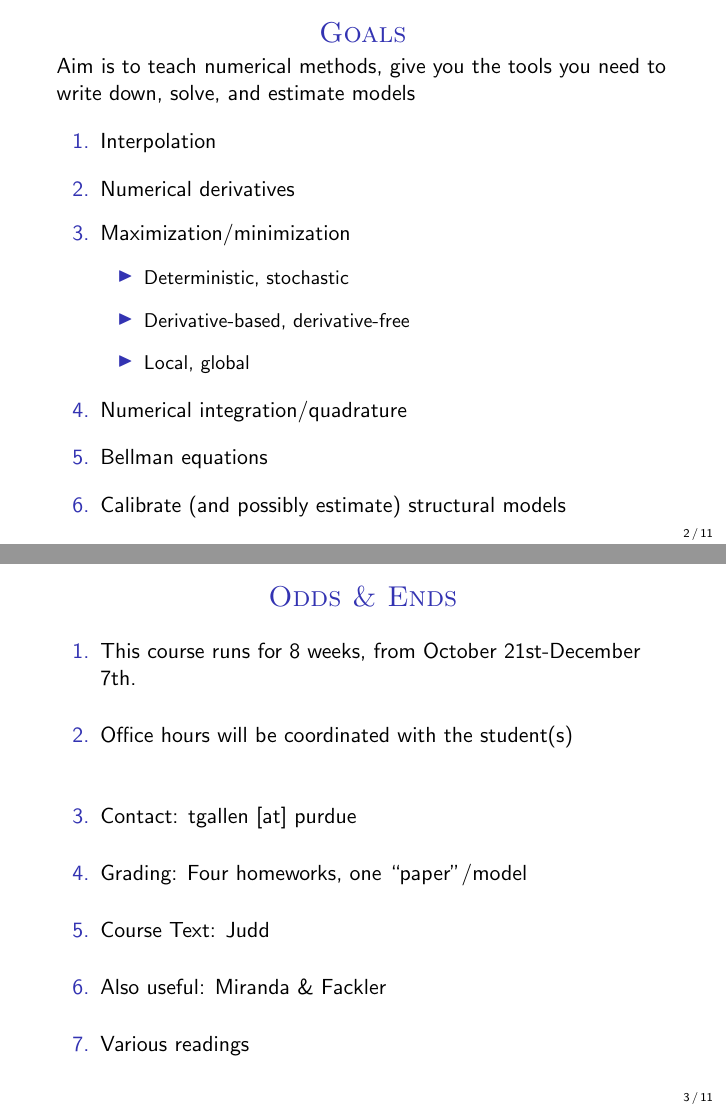
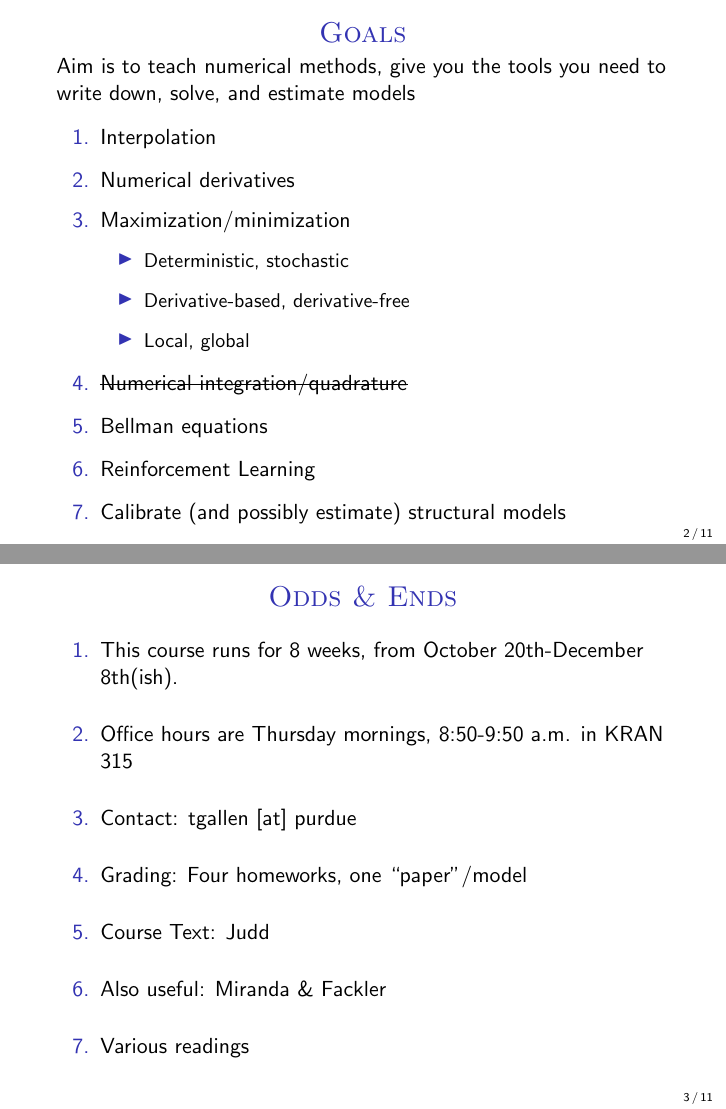
Before and after one commit to trevorsgallen/ComputationalEcon, LaTeX slides (Lecture 1 - Intro/Lecture 1-Intro.tex): pages 2 and 3 of 11, joined at a grey line. The pictures show the PDF file Lecture 1 - Intro/Lecture 1-Intro.pdf that the author committed with the source.

```diff
--- a/Lecture 1 - Intro/Lecture 1-Intro.tex
+++ b/Lecture 1 - Intro/Lecture 1-Intro.tex
@@ -44,9 +44,11 @@
 \item Local, global
 \bigskip
 \end{itemize}
-\item Numerical integration/quadrature
+\item \sout{Numerical integration/quadrature}
 \bigskip
 \item Bellman equations
+\bigskip
+\item  Reinforcement Learning
 \bigskip
 \item Calibrate (and possibly estimate) structural models
 \end{enumerate}
@@ -55,10 +57,9 @@
 \begin{frame}
 \frametitle[alignment=center]{Odds \& Ends}
 \begin{enumerate}
-\item This course runs for 8 weeks, from October 21st-December 7th.\\
+\item This course runs for 8 weeks, from October 20th-December 8th(ish).\\
 \bigskip
-\item Office hours will be coordinated with the student(s)
-\bigskip
+\item Office hours are Thursday mornings, 8:50-9:50 a.m. in KRAN 315
 \bigskip
 \item Contact:  tgallen [at] purdue
 \bigskip
```
Also changed, not shown: Lecture 1 - Intro/Lecture 1-Intro.pdf, Lecture 1 - Intro/Lecture 1-Intro.tex (2 more changed lines).
